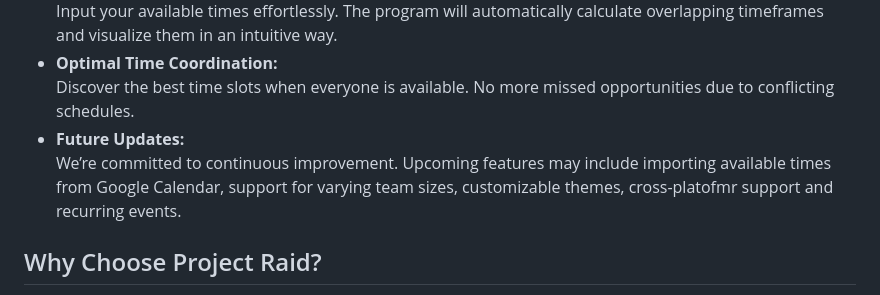
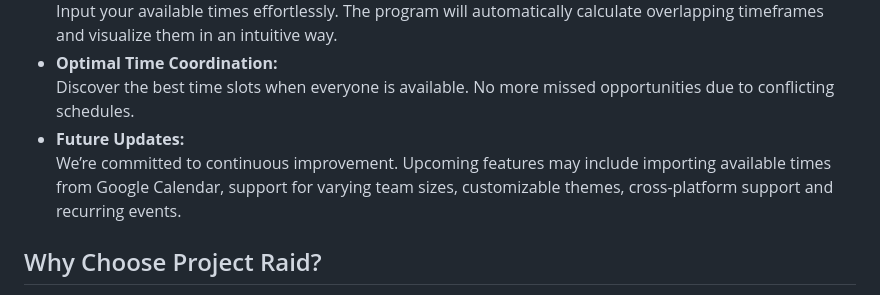
Before and after one commit to AnhKimDev/ProjectRaidNative, a Markdown page: readme.md, the part around the change. Rendered like a GitHub page.

Commit message:
fixed typo

```diff
--- a/readme.md
+++ b/readme.md
@@ -17,7 +17,7 @@ Project Raid is a versatile organizational tool designed to enhance group coordi
 - **Optimal Time Coordination:**
   Discover the best time slots when everyone is available. No more missed opportunities due to conflicting schedules.
 - **Future Updates:**
-  We’re committed to continuous improvement. Upcoming features may include importing available times from Google Calendar, support for varying team sizes, customizable themes, cross-platofmr support and recurring events.
+  We’re committed to continuous improvement. Upcoming features may include importing available times from Google Calendar, support for varying team sizes, customizable themes, cross-platform support and recurring events.
 
 ## Why Choose Project Raid?
 
```
